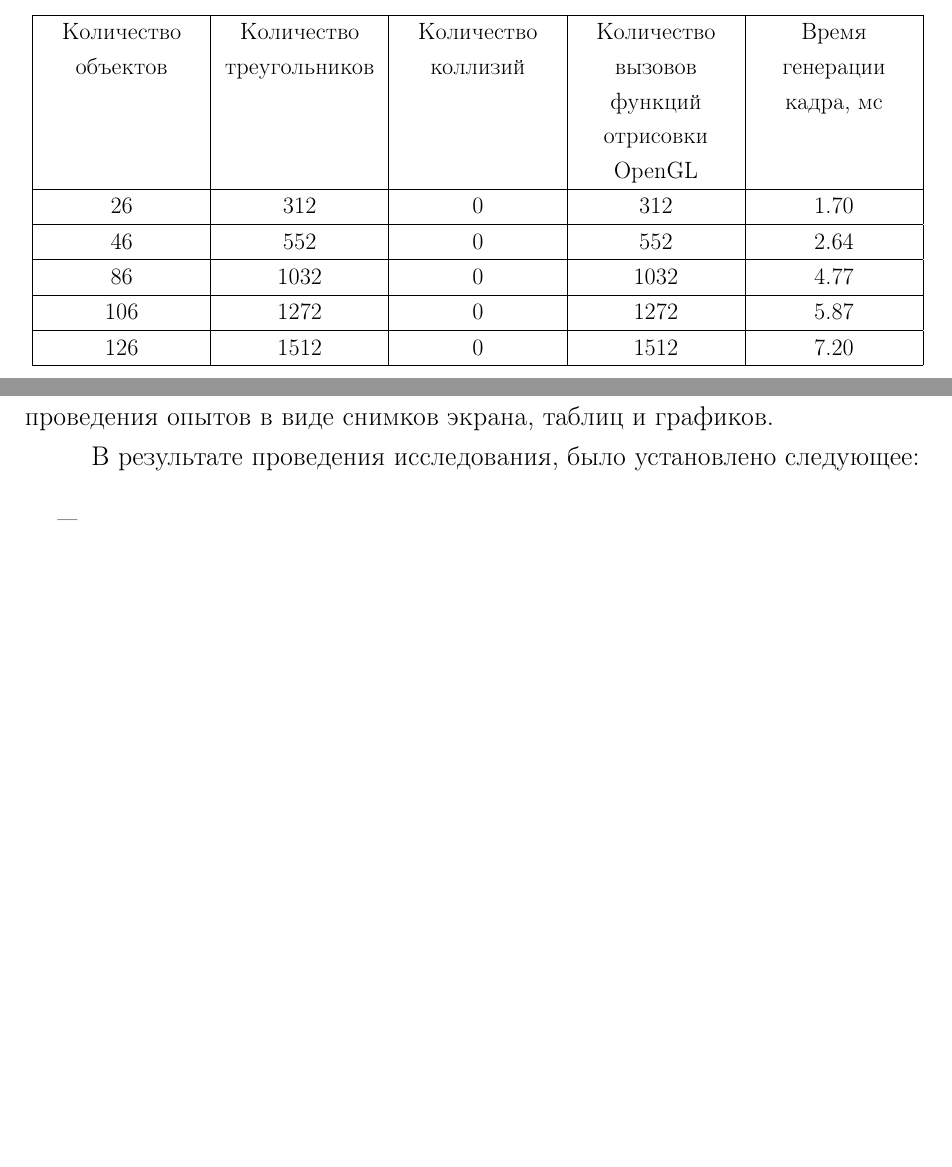
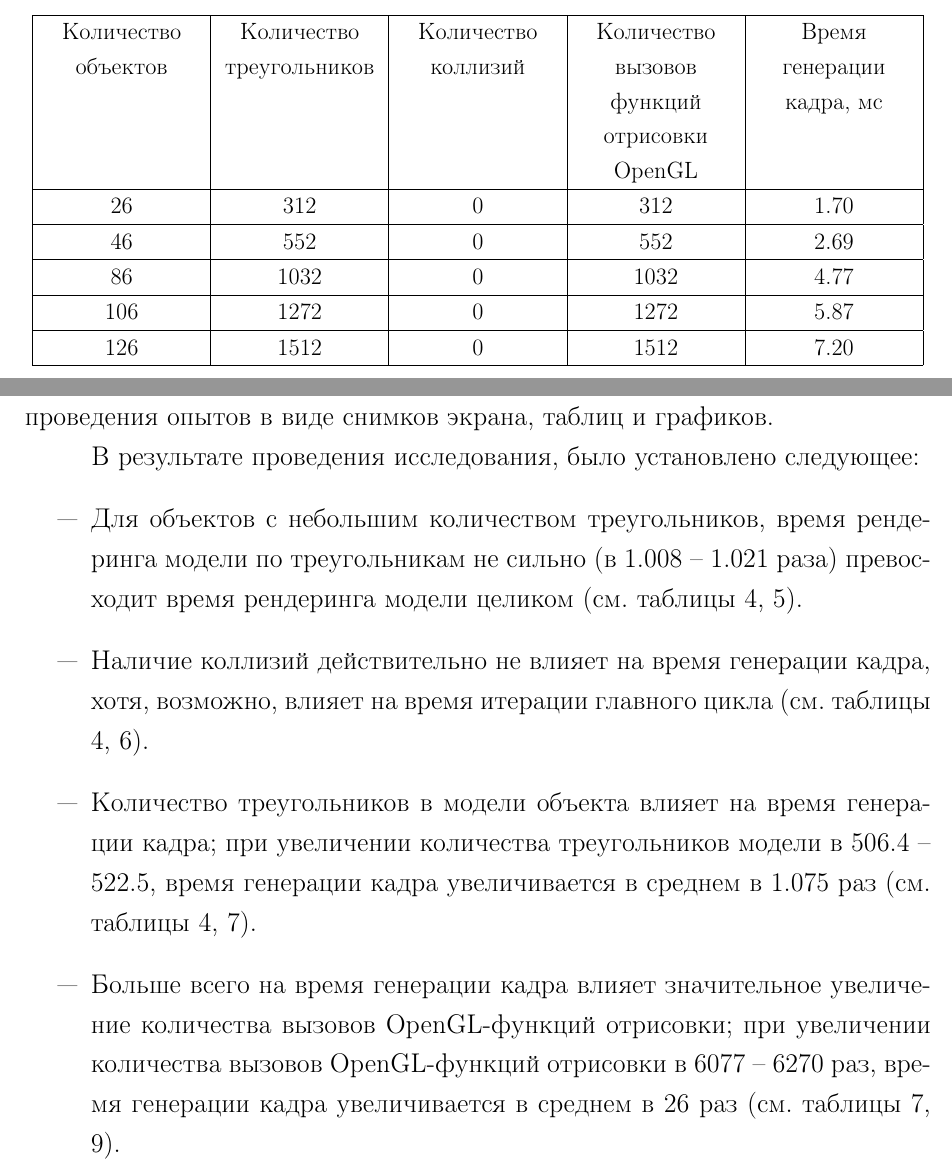
Before and after one commit to runebone/cg-cw-s5-bmstu, a LaTeX document (docs/main.tex, which reads docs/lst/tex/table_02.tex, docs/report/04-research.tex): two parts of pages 42 and 49 of 50, joined at a grey line, cut so that both start at the same text, the shorter picture padded with empty space. Compiled offline with pdfLaTeX.

Commit message:
sum up research aooaao

```diff
--- a/docs/lst/tex/table_02.tex
+++ b/docs/lst/tex/table_02.tex
@@ -5,7 +5,7 @@
  Количество объектов & Количество треугольников & Количество коллизий & Количество вызовов функций отрисовки OpenGL & Время генерации кадра, мс\\
 \hline
         26 &   312 &   0 & 312 & 1.70 \\ \hline
-        46 &   552 &   0 & 552 & 2.64 \\ \hline
+        46 &   552 &   0 & 552 & 2.69 \\ \hline
         86 &  1032 &   0 & 1032 & 4.77 \\ \hline
        106 &  1272 &   0 & 1272 & 5.87 \\ \hline
        126 &  1512 &   0 & 1512 & 7.20 \\ \hline
--- a/docs/report/04-research.tex
+++ b/docs/report/04-research.tex
@@ -300,8 +300,8 @@ gRenderTime --- глобальная переменная, из которой
 
 В результате проведения исследования, было установлено следующее:
 \begin{itemize}
-    \item
+    \item Для объектов с небольшим количеством треугольников, время рендеринга модели по треугольникам не сильно (в 1.008 -- 1.021 раза) превосходит время рендеринга модели целиком (см. таблицы \ref{tab:test1}, \ref{tab:test2}).
+    \item Наличие коллизий действительно не влияет на время генерации кадра, хотя, возможно, влияет на время итерации главного цикла (см. таблицы \ref{tab:test1}, \ref{tab:test3}).
+    \item Количество треугольников в модели объекта влияет на время генерации кадра; при увеличении количества треугольников модели в 506.4 -- 522.5, время генерации кадра увеличивается в среднем в 1.075 раз (см. таблицы \ref{tab:test1}, \ref{tab:test4}).
+    \item Больше всего на время генерации кадра влияет значительное увеличение количества вызовов OpenGL-функций отрисовки; при увеличении количества вызовов OpenGL-функций отрисовки в 6077 -- 6270 раз, время генерации кадра увеличивается в среднем в 26 раз (см. таблицы \ref{tab:test4}, \ref{tab:test6}).
 \end{itemize}
-
-% Количественная оценка результатов
-% Оказалось, что А во столько-то раз эффективнее Б на таких-то данных
```
Also changed, not shown: docs/index.pdf.
